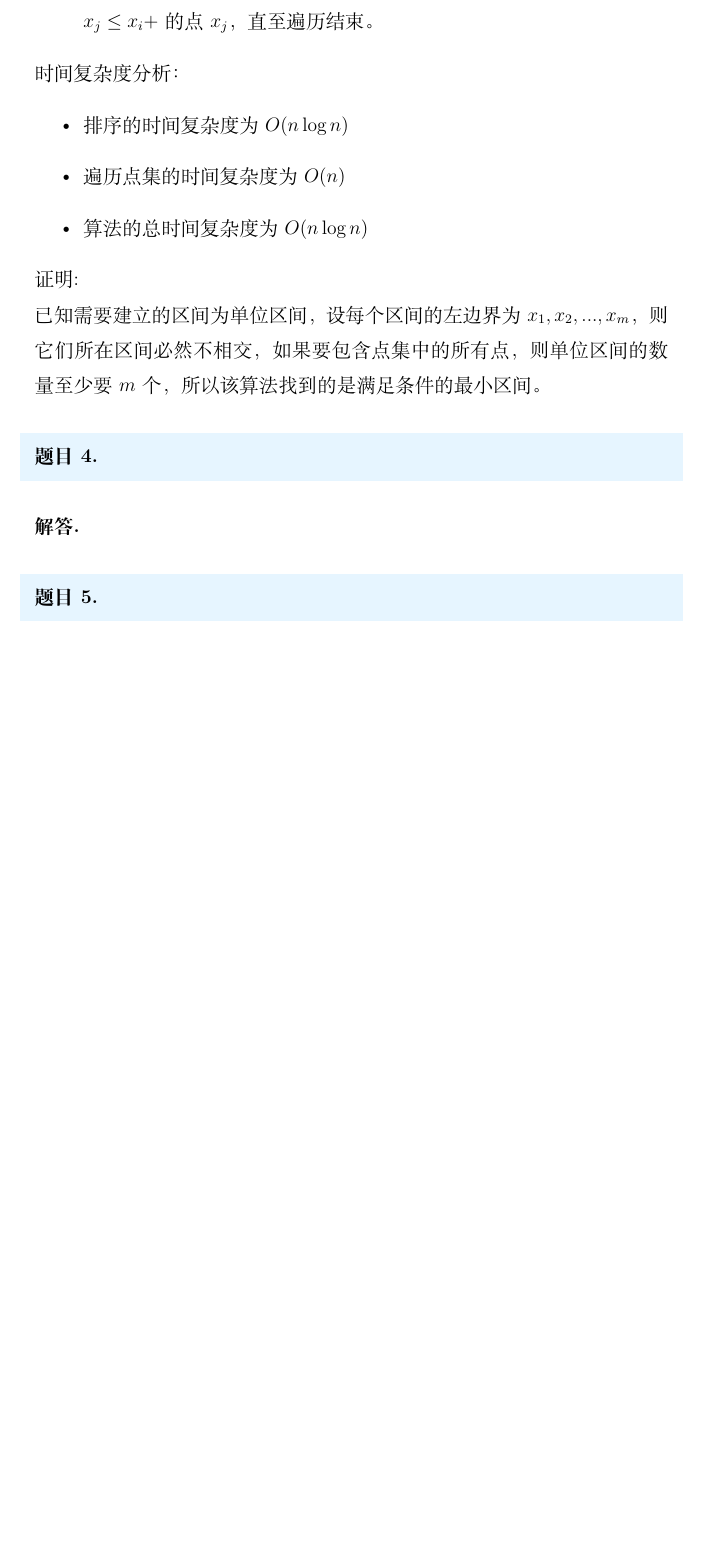
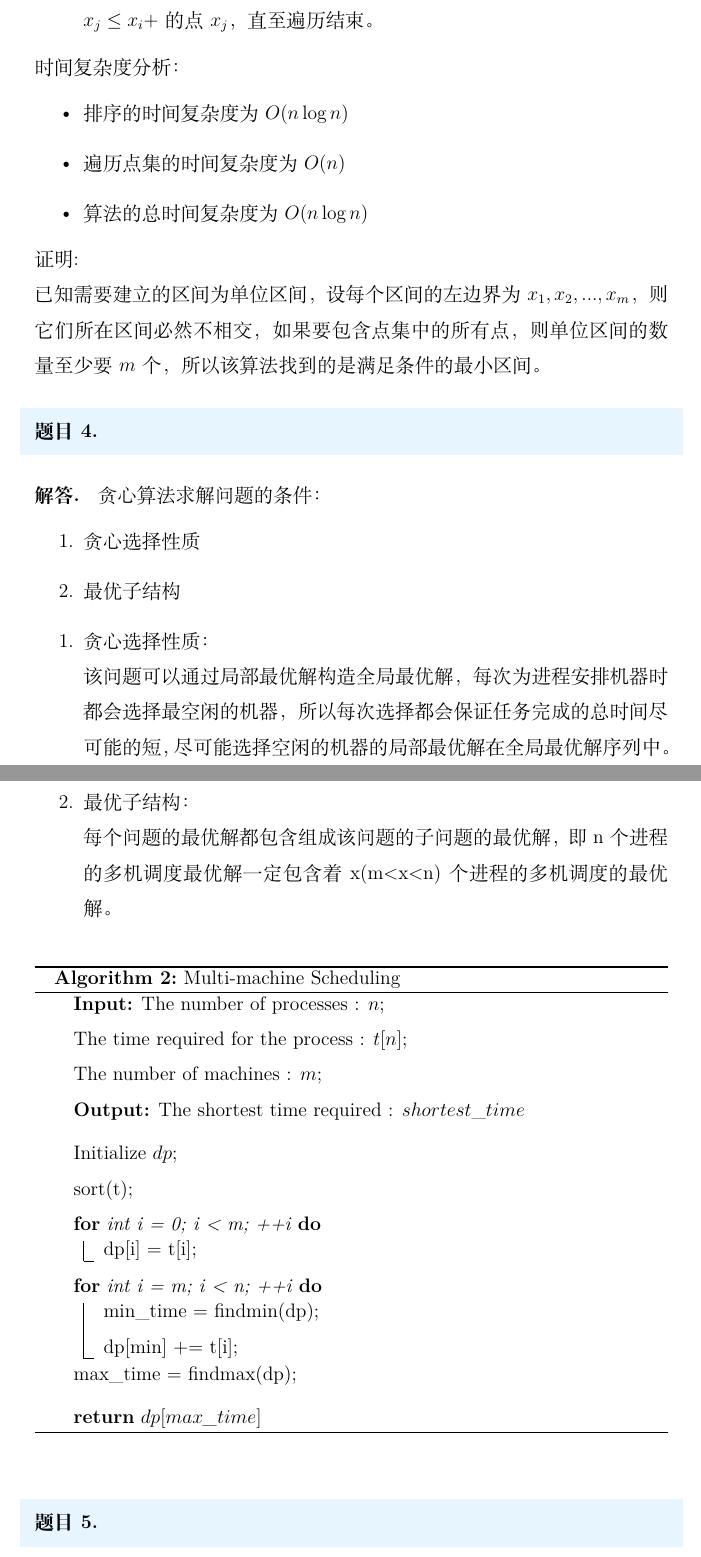
Before and after one commit to xiaoma-ustc/2022_USTC_Foundations-of-Algorithms, a LaTeX problem sheet (assignment/assignment6/assignment6.tex): part of page 3 of 5 before the commit and two parts of pages 3 and 4 of 6 after it, the two joined at a grey line, cut so that both start at the same text, the shorter picture padded with empty space. Compiled offline with XeLaTeX.

Commit message:
finished

```diff
--- a/assignment/assignment6/assignment6.tex
+++ b/assignment/assignment6/assignment6.tex
@@ -108,7 +108,38 @@
 
 \end{problem}
 \begin{solution}
-
+    贪心算法求解问题的条件：
+    \begin{enumerate}
+        \item 贪心选择性质
+        \item 最优子结构
+    \end{enumerate}
+    \begin{enumerate}
+        \item 贪心选择性质：\\
+        该问题可以通过局部最优解构造全局最优解，每次为进程安排机器时都会选择最空闲的机器，所以每次选择都会保证任务完成
+        的总时间尽可能的短，尽可能选择空闲的机器的局部最优解在全局最优解序列中。
+        \item 最优子结构：\\
+        每个问题的最优解都包含组成该问题的子问题的最优解，即n个进程的多机调度最优解一定包含着x(m<x<n)个进程的多机调度的最优解。
+    \end{enumerate}
+    \begin{algorithm*}
+        \caption{Multi-machine  Scheduling}
+        \label{alg:algorithm}
+        \KwIn{The number of processes : $n$; \\The time required for the process : $t[n]$;\\
+        The number of machines : $m$;}
+        \KwOut{The shortest time required : $shortest\_time$}
+        \BlankLine
+        Initialize $dp$;\\
+        sort(t);\\
+        \For(){int i = 0; i < m; ++i}{
+            dp[i] = t[i];
+        }
+        \For(){int i = m; i < n; ++i}{
+            min\_time = findmin(dp);\\
+            dp[min] += t[i];
+        }
+        max\_time = findmax(dp);
+        \BlankLine
+        \Return{$dp[max\_time]$}
+    \end{algorithm*}
 \end{solution}
 
 \begin{problem}
```
Also changed, not shown: assignment/assignment6/assignment6.pdf.
